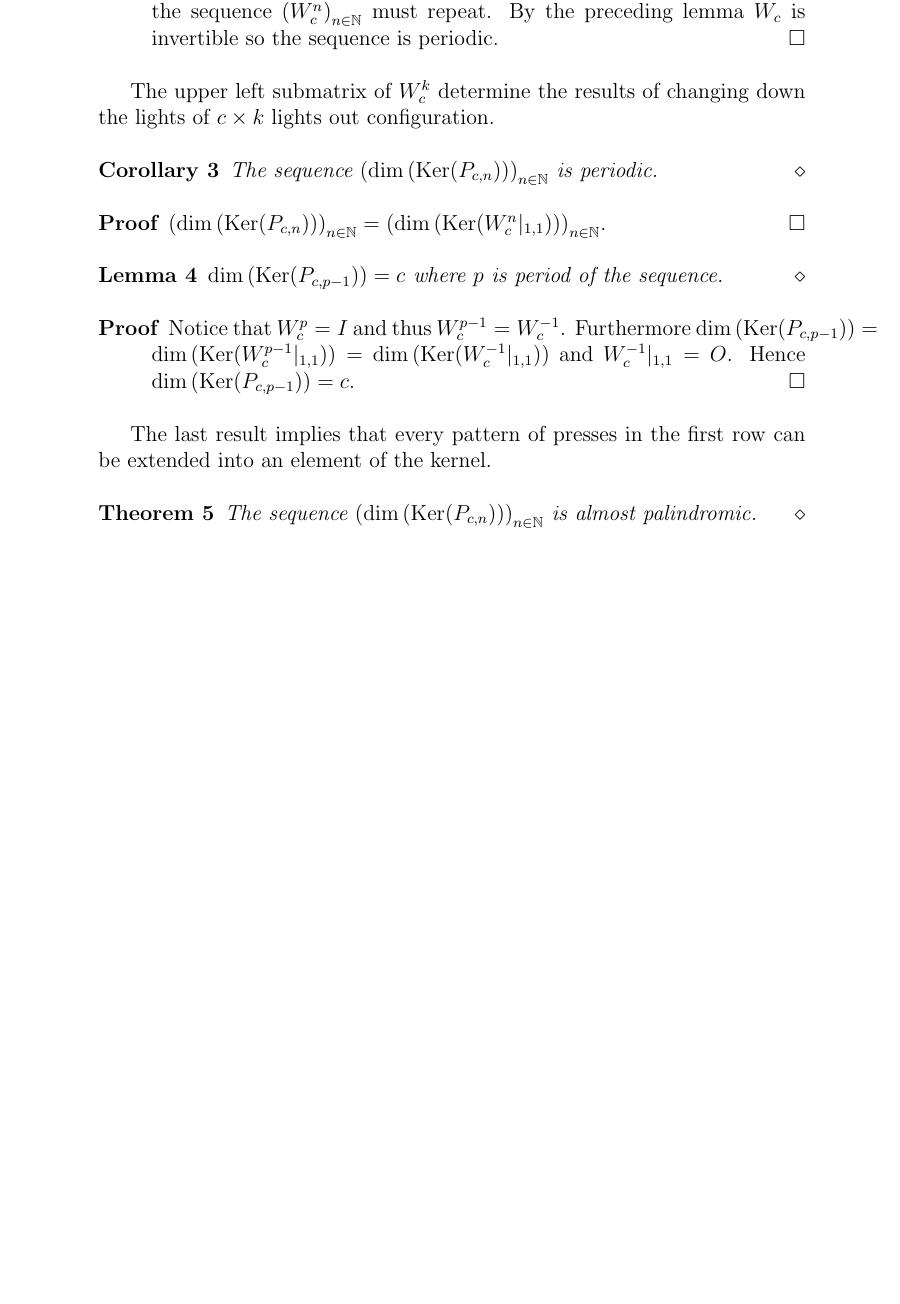
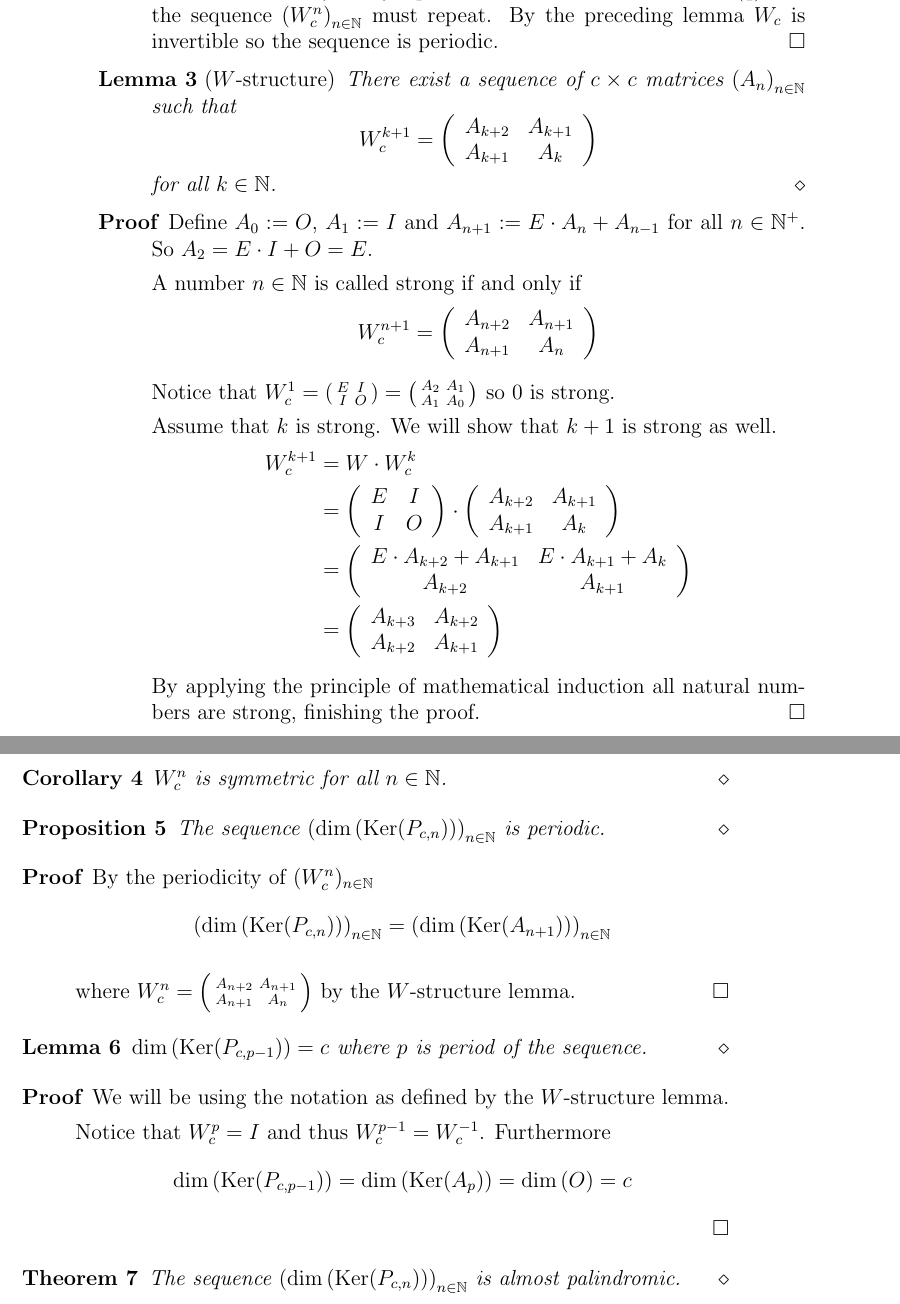
Before and after one commit to dvberkel/mathematics-articles, a LaTeX paper (articles/lightsout/periodicity/periodicity.tex, which reads articles/lightsout/periodicity/content/periodicity.tex): part of page 2 of 3 before the commit and two parts of pages 2 and 3 of 3 after it, the two joined at a grey line, cut so that both start at the same text, the shorter picture padded with empty space. Compiled offline with pdfLaTeX.

Commit message:
introduce the W-structure lemma

```diff
--- a/articles/lightsout/periodicity/content/periodicity.tex
+++ b/articles/lightsout/periodicity/content/periodicity.tex
@@ -71,16 +71,102 @@ E_{c} := \left(
   sequence is periodic.
 \end{proof}
 
-The upper left submatrix of $W_{c}^{k}$ determine the results of
-changing down the lights of $c \times k$ lights out configuration.
+\begin{lemma}[$W$-structure]
+  There exist a sequence of $c \times c$ matrices
+  $\left(A_{n}\right)_{n\in\N}$ such that
+  \[
+  W_{c}^{k+1}
+  =
+  \left(
+  \begin{array}{cc}
+    A_{k+2} & A_{k+1} \\
+    A_{k+1} & A_{k}   \\
+  \end{array}
+  \right)
+  \]
+  for all $k\in\N$.
+\end{lemma}
+
+\begin{proof}
+  Define $A_{0} := O$, $A_{1} := I$ and
+  $A_{n+1} := E \cdot A_{n} + A_{n-1}$ for all $n\in\N^{+}$. So
+  $A_{2} = E \cdot I + O = E$.
+
+  A number $n\in\N$ is called strong if and only if
+  \[
+  W_{c}^{n+1}
+  =
+  \left(
+  \begin{array}{cc}
+    A_{n+2} & A_{n+1} \\
+    A_{n+1} & A_{n}   \\
+  \end{array}
+  \right)
+  \]
+
+  Notice that
+  $W_{c}^{1} = \left(\begin{smallmatrix} E & I \\ I & O \\\end{smallmatrix}\right) = \left(\begin{smallmatrix} A_{2} & A_{1} \\ A_{1} & A_{0} \\\end{smallmatrix}\right)$
+  so 0 is strong.
+
+  Assume that $k$ is strong. We will show that $k+1$ is strong as well.
+  \[
+  \begin{aligned}
+  W_{c}^{k+1}
+  & = W \cdot W_{c}^{k} \\
+  & =
+  \left(
+  \begin{array}{cc}
+    E & I \\
+    I & O \\
+  \end{array}
+  \right)
+  \cdot
+  \left(
+  \begin{array}{cc}
+    A_{k+2} & A_{k+1} \\
+    A_{k+1} & A_{k}   \\
+  \end{array}
+  \right) \\
+  & =
+  \left(
+  \begin{array}{cc}
+    E \cdot A_{k+2}  + A_{k+1} & E \cdot A_{k+1} + A_{k} \\
+    A_{k+2}                   & A_{k+1}                \\
+  \end{array}
+  \right) \\
+  & =
+  \left(
+  \begin{array}{cc}
+    A_{k+3} & A_{k+2} \\
+    A_{k+2} & A_{k+1} \\
+  \end{array}
+  \right) \\
+  \end{aligned}
+  \]
+
+  By applying the principle of mathematical induction all natural
+  numbers are strong, finishing the proof.
+\end{proof}
 
 \begin{corollary}
+  $W_{c}^{n}$ is symmetric for all $n\in\N$.
+\end{corollary}
+
+\begin{proposition}
   The sequence $\left(\dim\left(\Ker(P_{c,n})\right)\right)_{n\in\N}$
   is periodic.
-\end{corollary}
+\end{proposition}
 
 \begin{proof}
-  $\left(\dim\left(\Ker(P_{c,n})\right)\right)_{n\in\N} = \left(\dim\left(\Ker(W_{c}^{n}|_{1,1})\right)\right)_{n\in\N}$.
+  By the periodicity of $(W_{c}^{n})_{n\in\N}$
+  \[
+  \left(\dim\left(\Ker(P_{c,n})\right)\right)_{n\in\N}
+  =
+  \left(\dim\left(\Ker(A_{n+1})\right)\right)_{n\in\N}
+  \]
+
+  where $W_{c}^{n}=\left(\begin{smallmatrix} A_{n+2} & A_{n+1}  \\ A_{n+1} & A_{n} \\\end{smallmatrix}\right)$
+  by the $W$-structure lemma.
 \end{proof}
 
 \begin{lemma}
@@ -88,15 +174,17 @@ changing down the lights of $c \times k$ lights out configuration.
 \end{lemma}
 
 \begin{proof}
-  Notice that $W_{c}^{p} = I$ and thus $W_{c}^{p-1} =  W_{c}^{-1}$.
-  Furthermore $\dim\left(\Ker(P_{c,p-1})\right) =
-  \dim\left(\Ker(W_{c}^{p-1}|_{1,1})\right) =
-  \dim\left(\Ker(W_{c}^{-1}|_{1,1})\right)$ and $W_{c}^{-1}|_{1,1} = O$.
-  Hence $\dim\left(\Ker(P_{c,p-1})\right) = c$.
+  We will be using the notation as defined by the $W$-structure lemma.
+
+  Notice that $W_{c}^{p} = I$ and thus $W_{c}^{p-1} = W_{c}^{-1}$.
+  Furthermore
+  \[
+  \dim\left(\Ker(P_{c,p-1})\right)
+  =
+  \dim\left(\Ker(A_{p})\right) = \dim\left(O\right)
+  = c
+  \]
 \end{proof}
-
-The last result implies that every pattern of presses in the first row
-can be extended into an element of the kernel.
 
 \begin{theorem}
   The sequence $\left(\dim\left(\Ker(P_{c,n})\right)\right)_{n\in\N}$
```
